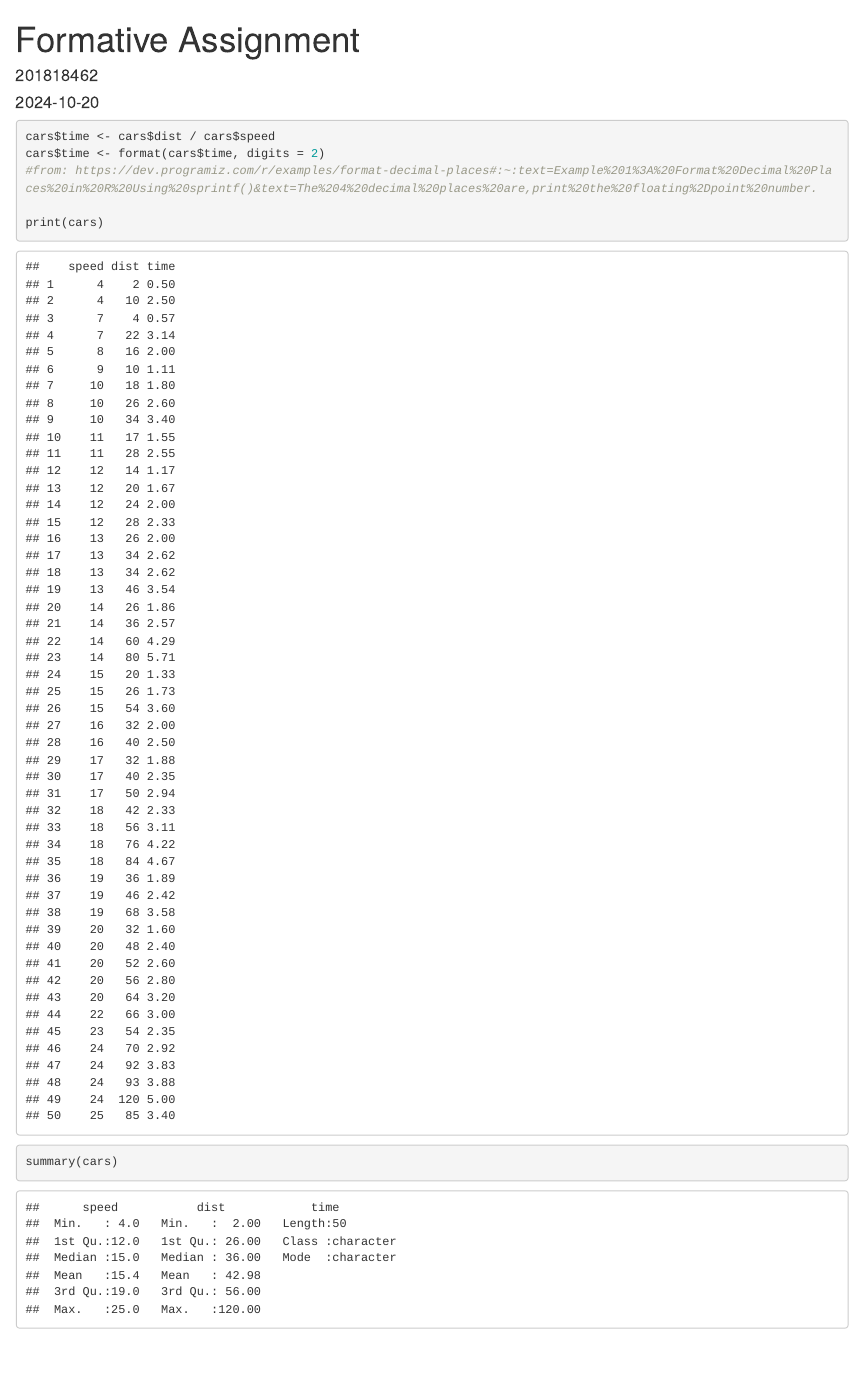
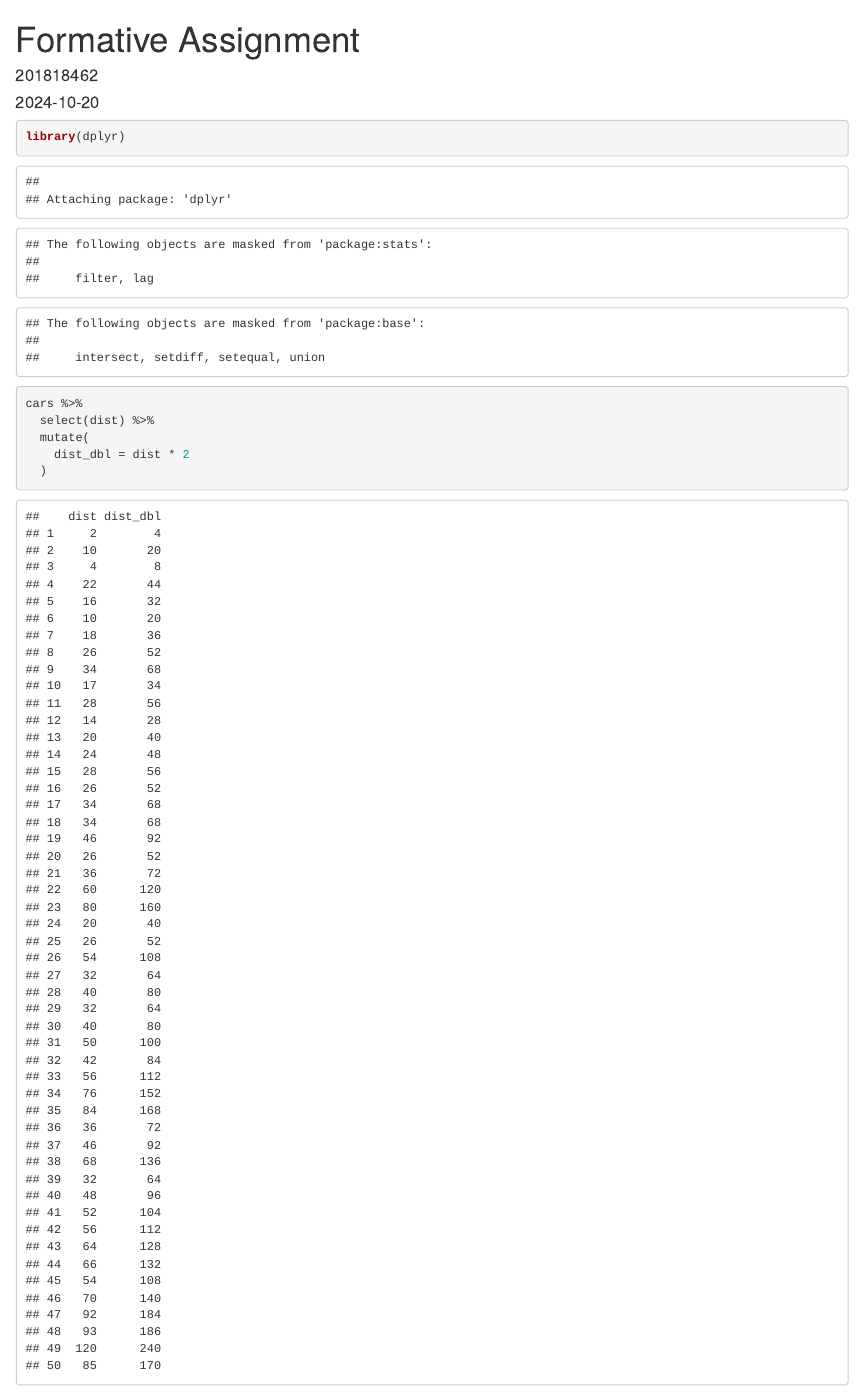
Before and after one commit to ellamantzourani/formative, an R Markdown document (Formative Assignment.Rmd): the page in a window 1100 px wide, from its top. Rendered offline with R 4.5, knitr and Pandoc, with nearby package versions.

Commit message:
updated the transformation to only have one input

````diff
--- a/Formative Assignment.Rmd
+++ b/Formative Assignment.Rmd
@@ -11,10 +11,11 @@ knitr::opts_chunk$set(echo = TRUE)
 
 ```{r cars}
 
-cars$time <- cars$dist / cars$speed
-cars$time <- format(cars$time, digits = 2)
-#from: https://dev.programiz.com/r/examples/format-decimal-places#:~:text=Example%201%3A%20Format%20Decimal%20Places%20in%20R%20Using%20sprintf()&text=The%204%20decimal%20places%20are,print%20the%20floating%2Dpoint%20number.
+library(dplyr)
 
-print(cars)
-summary(cars)
+cars %>%
+  select(dist) %>%
+  mutate(
+    dist_dbl = dist * 2
+  )
 ```
````
Also changed, not shown: Formative-Assignment.html.
